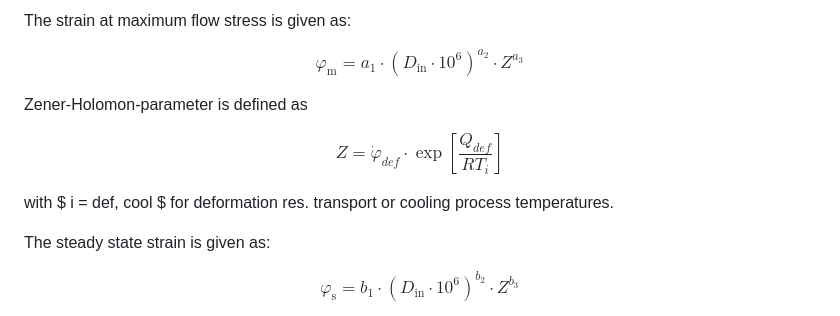
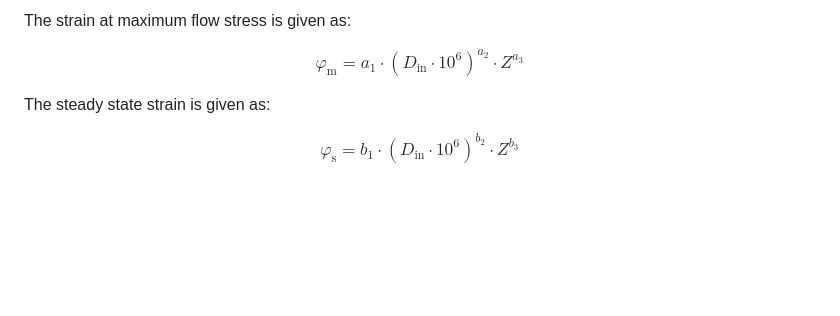
Before and after one commit to pyroll-project/pyroll-jmak-recrystallization, a Markdown page: docs/docs.md, the part around the change. Drawn GitHub-style; blank space fills up the shorter version.

Commit message:
revert Zener Holomon docs

```diff
--- a/docs/docs.md
+++ b/docs/docs.md
@@ -88,14 +88,6 @@ The strain at maximum flow stress is given as:
 $$
 \varphi_\mathrm{m} = a_1 \cdot (D_\mathrm{in} \cdot 10^6)^{a_2} \cdot Z^{a_3}
 $$
-
-Zener-Holomon-parameter is defined as
-
-$$
-Z = \dot{\varphi}_{def} \cdot \exp \left[ \frac{Q_{def} }{RT_i} \right]
-$$
-
-with $ i = def, cool $ for deformation res. transport or cooling process temperatures.
 
 The steady state strain is given as:
 
```
